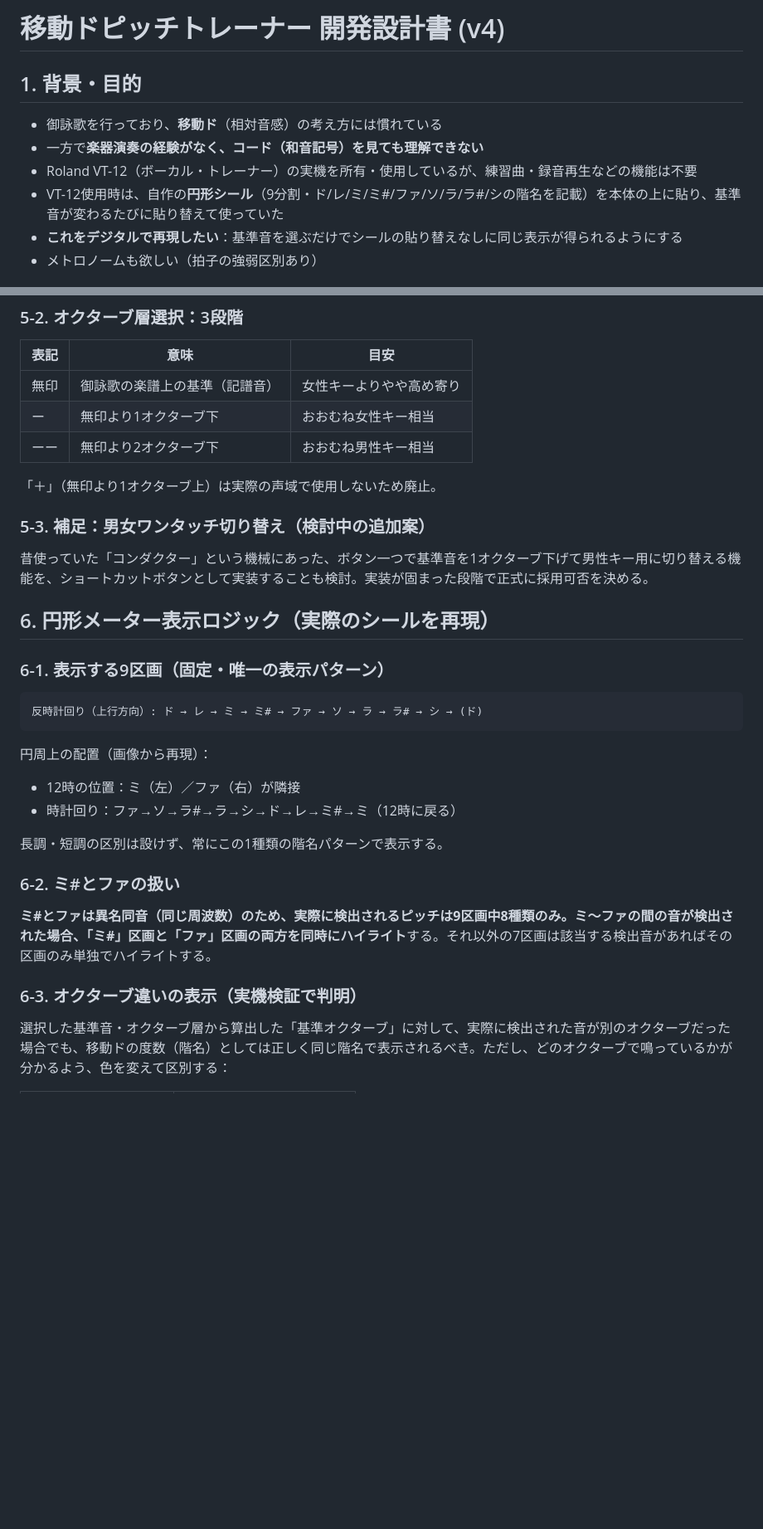
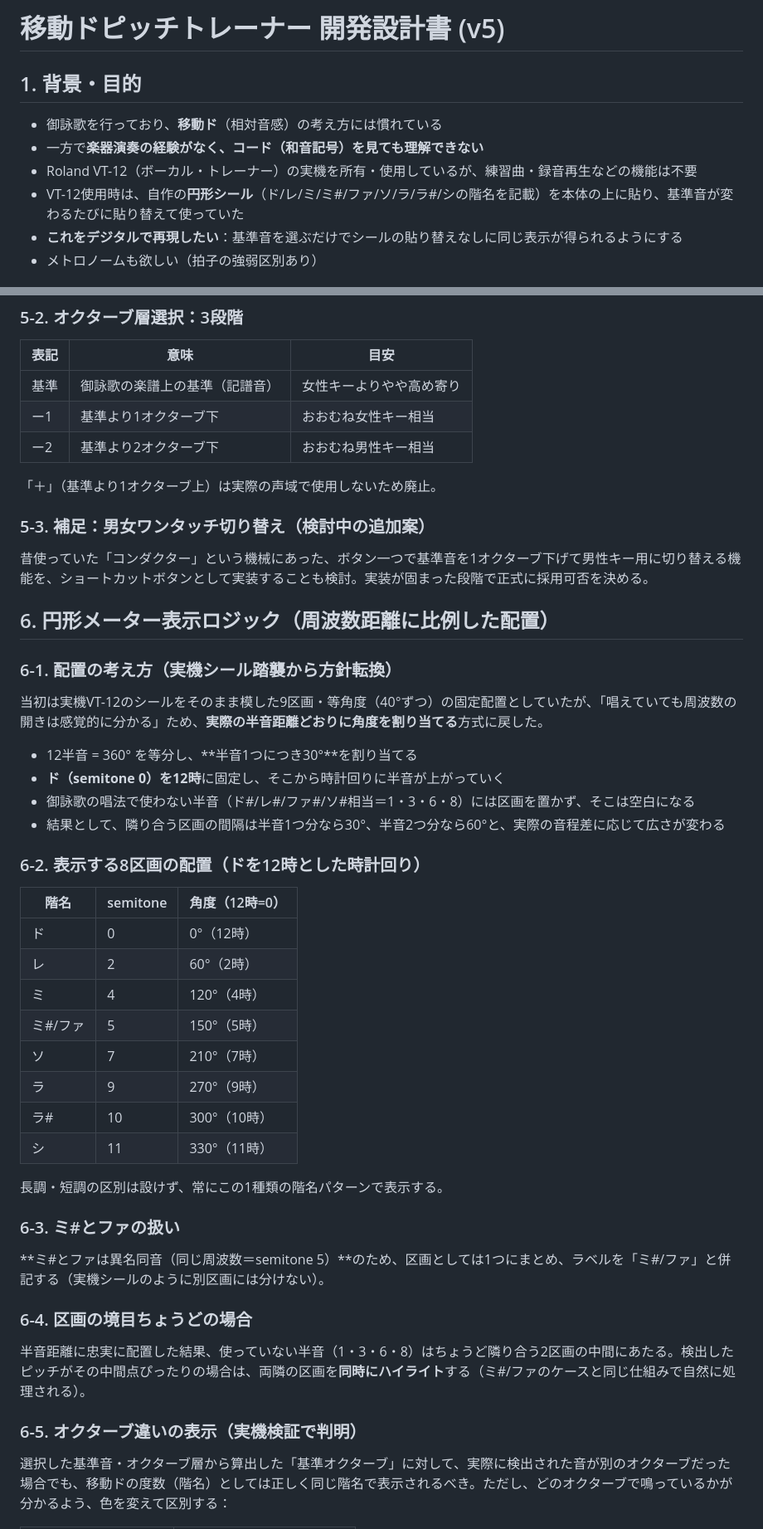
Before and after one commit to fujita-seiryu/my-app, a Markdown page: ボイトレアプリ/移動ドピッチトレーナー_開発設計書.md, 2 parts joined by grey strips. Shown at 83% size. Rendered like a GitHub page; blank space fills up the shorter version.

````diff
--- a/ボイトレアプリ/移動ドピッチトレーナー_開発設計書.md
+++ b/ボイトレアプリ/移動ドピッチトレーナー_開発設計書.md
@@ -1,11 +1,11 @@
-# 移動ドピッチトレーナー 開発設計書 (v4)
+# 移動ドピッチトレーナー 開発設計書 (v5)
 
 ## 1. 背景・目的
 
 - 御詠歌を行っており、**移動ド**（相対音感）の考え方には慣れている
 - 一方で**楽器演奏の経験がなく、コード（和音記号）を見ても理解できない**
 - Roland VT-12（ボーカル・トレーナー）の実機を所有・使用しているが、練習曲・録音再生などの機能は不要
-- VT-12使用時は、自作の**円形シール**（9分割・ド/レ/ミ/ミ#/ファ/ソ/ラ/ラ#/シの階名を記載）を本体の上に貼り、基準音が変わるたびに貼り替えて使っていた
+- VT-12使用時は、自作の**円形シール**（ド/レ/ミ/ミ#/ファ/ソ/ラ/ラ#/シの階名を記載）を本体の上に貼り、基準音が変わるたびに貼り替えて使っていた
 - **これをデジタルで再現したい**：基準音を選ぶだけでシールの貼り替えなしに同じ表示が得られるようにする
 - メトロノームも欲しい（拍子の強弱区別あり）
 
@@ -46,31 +46,46 @@
 ### 5-2. オクターブ層選択：3段階
 | 表記 | 意味 | 目安 |
 |------|------|------|
-| 無印 | 御詠歌の楽譜上の基準（記譜音） | 女性キーよりやや高め寄り |
-| ー | 無印より1オクターブ下 | おおむね女性キー相当 |
-| ーー | 無印より2オクターブ下 | おおむね男性キー相当 |
+| 基準 | 御詠歌の楽譜上の基準（記譜音） | 女性キーよりやや高め寄り |
+| ー1 | 基準より1オクターブ下 | おおむね女性キー相当 |
+| ー2 | 基準より2オクターブ下 | おおむね男性キー相当 |
 
-「＋」（無印より1オクターブ上）は実際の声域で使用しないため廃止。
+「＋」（基準より1オクターブ上）は実際の声域で使用しないため廃止。
 
 ### 5-3. 補足：男女ワンタッチ切り替え（検討中の追加案）
 昔使っていた「コンダクター」という機械にあった、ボタン一つで基準音を1オクターブ下げて男性キー用に切り替える機能を、ショートカットボタンとして実装することも検討。実装が固まった段階で正式に採用可否を決める。
 
-## 6. 円形メーター表示ロジック（実際のシールを再現）
+## 6. 円形メーター表示ロジック（周波数距離に比例した配置）
 
-### 6-1. 表示する9区画（固定・唯一の表示パターン）
-```
-反時計回り（上行方向）: ド → レ → ミ → ミ# → ファ → ソ → ラ → ラ# → シ → (ド)
-```
-円周上の配置（画像から再現）：
-- 12時の位置：ミ（左）／ファ（右）が隣接
-- 時計回り：ファ→ソ→ラ#→ラ→シ→ド→レ→ミ#→ミ（12時に戻る）
+### 6-1. 配置の考え方（実機シール踏襲から方針転換）
+当初は実機VT-12のシールをそのまま模した9区画・等角度（40°ずつ）の固定配置としていたが、「唱えていても周波数の開きは感覚的に分かる」ため、**実際の半音距離どおりに角度を割り当てる**方式に戻した。
+
+- 12半音 = 360° を等分し、**半音1つにつき30°**を割り当てる
+- **ド（semitone 0）を12時**に固定し、そこから時計回りに半音が上がっていく
+- 御詠歌の唱法で使わない半音（ド#/レ#/ファ#/ソ#相当＝1・3・6・8）には区画を置かず、そこは空白になる
+- 結果として、隣り合う区画の間隔は半音1つ分なら30°、半音2つ分なら60°と、実際の音程差に応じて広さが変わる
+
+### 6-2. 表示する8区画の配置（ドを12時とした時計回り）
+| 階名 | semitone | 角度（12時=0） |
+|------|----------|----------------|
+| ド | 0 | 0°（12時） |
+| レ | 2 | 60°（2時） |
+| ミ | 4 | 120°（4時） |
+| ミ#/ファ | 5 | 150°（5時） |
+| ソ | 7 | 210°（7時） |
+| ラ | 9 | 270°（9時） |
+| ラ# | 10 | 300°（10時） |
+| シ | 11 | 330°（11時） |
 
 長調・短調の区別は設けず、常にこの1種類の階名パターンで表示する。
 
-### 6-2. ミ#とファの扱い
-**ミ#とファは異名同音（同じ周波数）**のため、実際に検出されるピッチは9区画中8種類のみ。ミ〜ファの間の音が検出された場合、「ミ#」区画と「ファ」区画の**両方を同時にハイライト**する。それ以外の7区画は該当する検出音があればその区画のみ単独でハイライトする。
+### 6-3. ミ#とファの扱い
+**ミ#とファは異名同音（同じ周波数＝semitone 5）**のため、区画としては1つにまとめ、ラベルを「ミ#/ファ」と併記する（実機シールのように別区画には分けない）。
 
-### 6-3. オクターブ違いの表示（実機検証で判明）
+### 6-4. 区画の境目ちょうどの場合
+半音距離に忠実に配置した結果、使っていない半音（1・3・6・8）はちょうど隣り合う2区画の中間にあたる。検出したピッチがその中間点ぴったりの場合は、両隣の区画を**同時にハイライト**する（ミ#/ファのケースと同じ仕組みで自然に処理される）。
+
+### 6-5. オクターブ違いの表示（実機検証で判明）
 選択した基準音・オクターブ層から算出した「基準オクターブ」に対して、実際に検出された音が別のオクターブだった場合でも、移動ドの度数（階名）としては正しく同じ階名で表示されるべき。ただし、どのオクターブで鳴っているかが分かるよう、色を変えて区別する：
 
 | 状態 | 表示色（例） |
````
Also changed, not shown: other parts of ボイトレアプリ/移動ドピッチトレーナー_開発設計書.md (+20 -18 lines).
